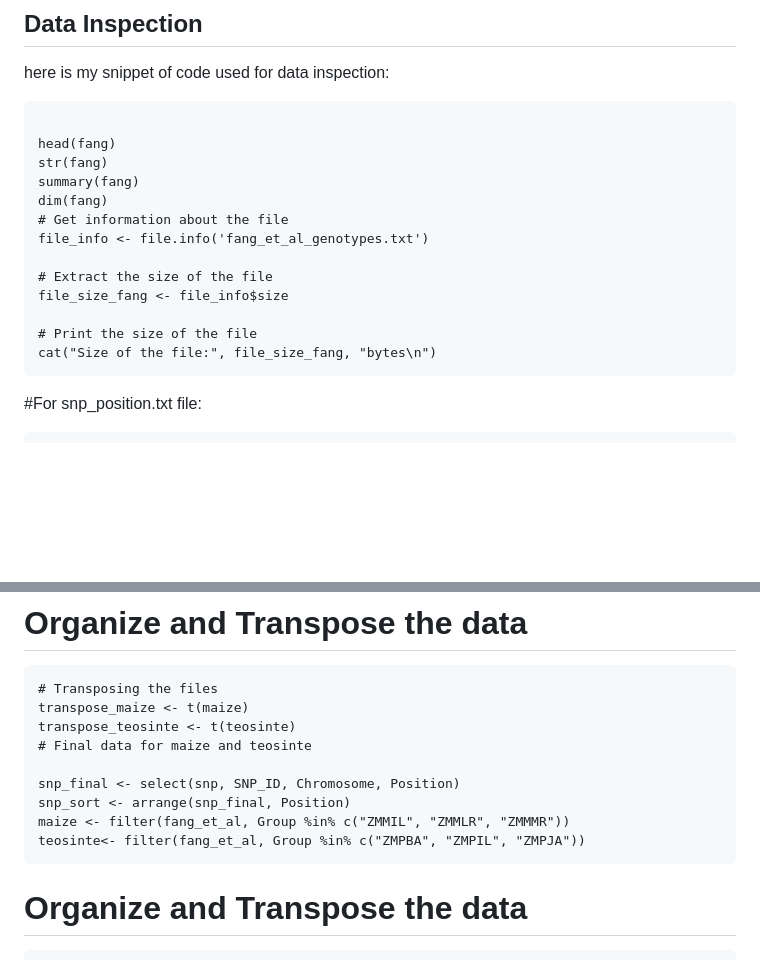
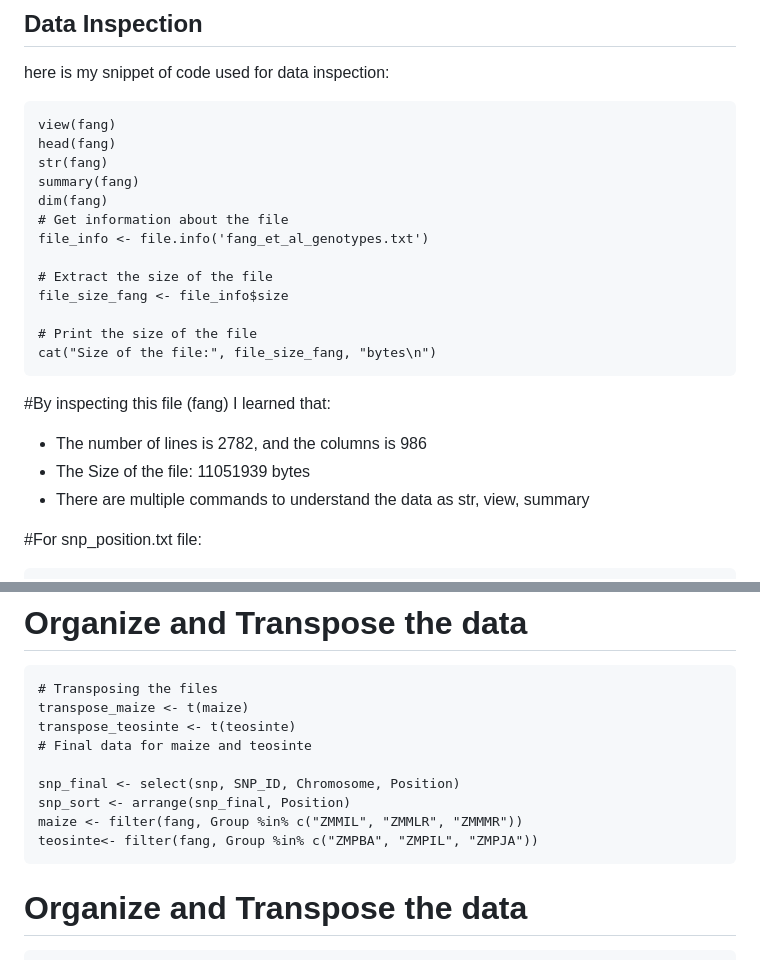
Before and after one commit to dmoraes2023/R-Assignment-2, a Markdown page: README.md, 2 parts joined by grey strips. Drawn GitHub-style; blank space fills up the shorter version.

````diff
--- a/README.md
+++ b/README.md
@@ -35,7 +34,7 @@ print(fang)
 ## Data Inspection
 here is my snippet of code used for data inspection:
 ```{r}
-
+view(fang)
 head(fang)
 str(fang)
 summary(fang)
@@ -49,6 +48,11 @@ file_size_fang <- file_info$size
 # Print the size of the file
 cat("Size of the file:", file_size_fang, "bytes\n")
 ```
+#By inspecting this file (fang) I learned that:
+
+- The number of lines is 2782, and the columns is 986
+- The Size of the file: 11051939 bytes
+- There are multiple commands to understand the data as str, view, summary
 
 #For snp_position.txt file:
 ```{r}
@@ -95,8 +104,8 @@ transpose_teosinte <- t(teosinte)
 
 snp_final <- select(snp, SNP_ID, Chromosome, Position)
 snp_sort <- arrange(snp_final, Position)
-maize <- filter(fang_et_al, Group %in% c("ZMMIL", "ZMMLR", "ZMMMR"))
-teosinte<- filter(fang_et_al, Group %in% c("ZMPBA", "ZMPIL", "ZMPJA"))
+maize <- filter(fang, Group %in% c("ZMMIL", "ZMMLR", "ZMMMR"))
+teosinte<- filter(fang, Group %in% c("ZMPBA", "ZMPIL", "ZMPJA"))
 ```
 
 # Organize and Transpose the data
````
Also changed, not shown: other parts of README.md (+77 -77 lines).
